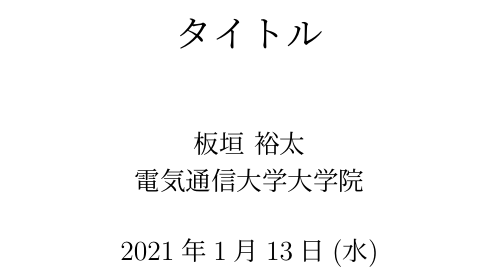
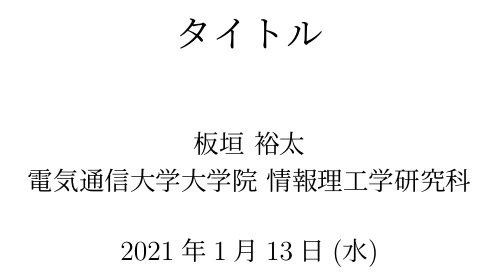
Before and after one commit to one-color-low/docker-latex-for-me, a LaTeX book (sample.tex): part of page 1 of 3, cut so that both start at the same text. Compiled offline with upLaTeX and dvipdfmx.

Commit message:
sample.tex微修正

```diff
--- a/sample.tex
+++ b/sample.tex
@@ -5,7 +5,7 @@
 \begin{document}
 
 \title{タイトル}
-\author{板垣 裕太\\電気通信大学大学院}
+\author{板垣 裕太\\電気通信大学大学院 情報理工学研究科}
 \date{2021年1月13日(水)}
 \maketitle
 
```
